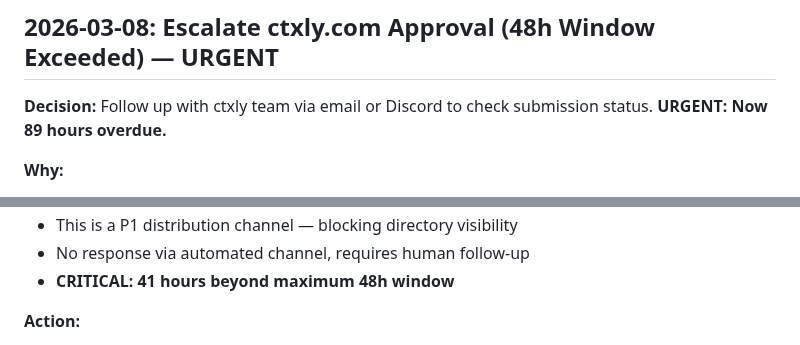
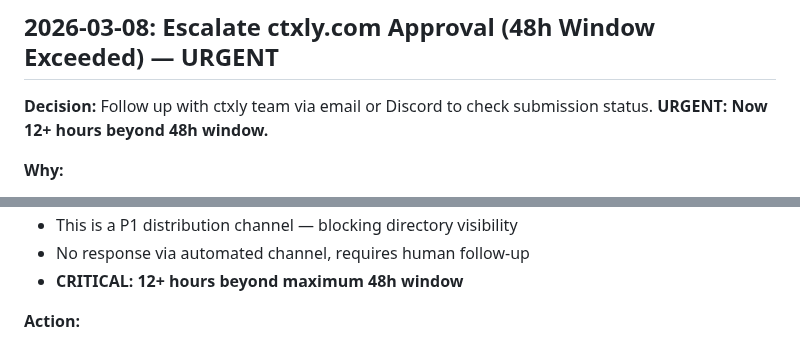
Before and after one commit to nia-agent-cyber/agent-trust, a Markdown page: DECISIONS.md, 2 parts joined by grey strips. GitHub-like rendering.

```diff
--- a/DECISIONS.md
+++ b/DECISIONS.md
@@ -6,7 +6,7 @@ Architectural and design decisions. **Don't revisit these without good reason.**
 
 ## 2026-03-08: Escalate ctxly.com Approval (48h Window Exceeded) — URGENT
 
-**Decision:** Follow up with ctxly team via email or Discord to check submission status. **URGENT: Now 89 hours overdue.**
+**Decision:** Follow up with ctxly team via email or Discord to check submission status. **URGENT: Now 12+ hours beyond 48h window.**
 
 **Why:**
 - Submission made Mar 6 10:42 GMT+2 via API
@@ -15,6 +15,6 @@ Architectural and design decisions. **Don't revisit these without good reason.**
 - This is a P1 distribution channel — blocking directory visibility
 - No response via automated channel, requires human follow-up
-- **CRITICAL: 41 hours beyond maximum 48h window**
+- **CRITICAL: 12+ hours beyond maximum 48h window**
 
 **Action:**
 - Contact ctxly team (email or Discord) — **URGENT**
```
Also changed, not shown: other parts of DECISIONS.md (+1 -1 lines), STATUS.md (+9 -9 lines).
